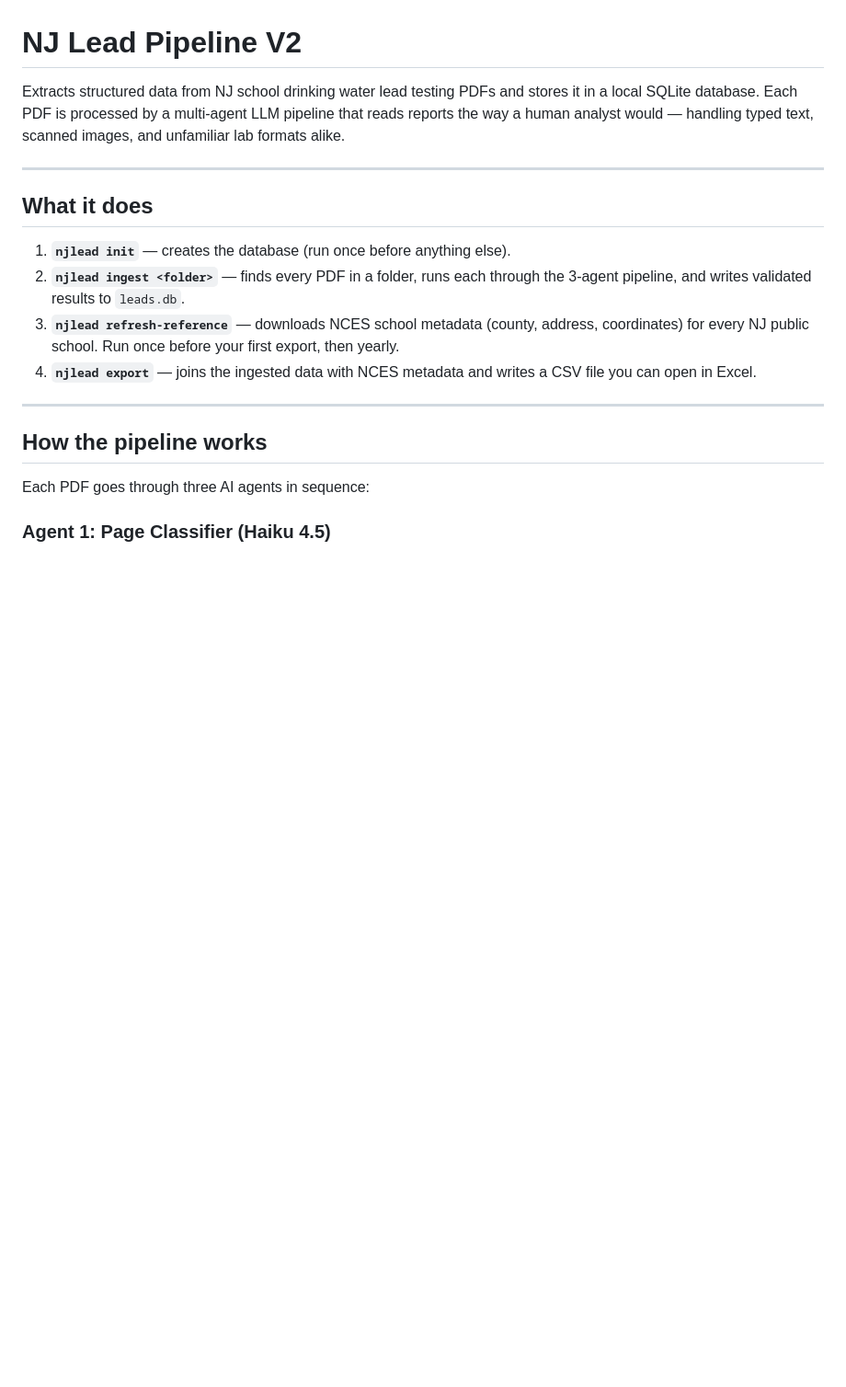
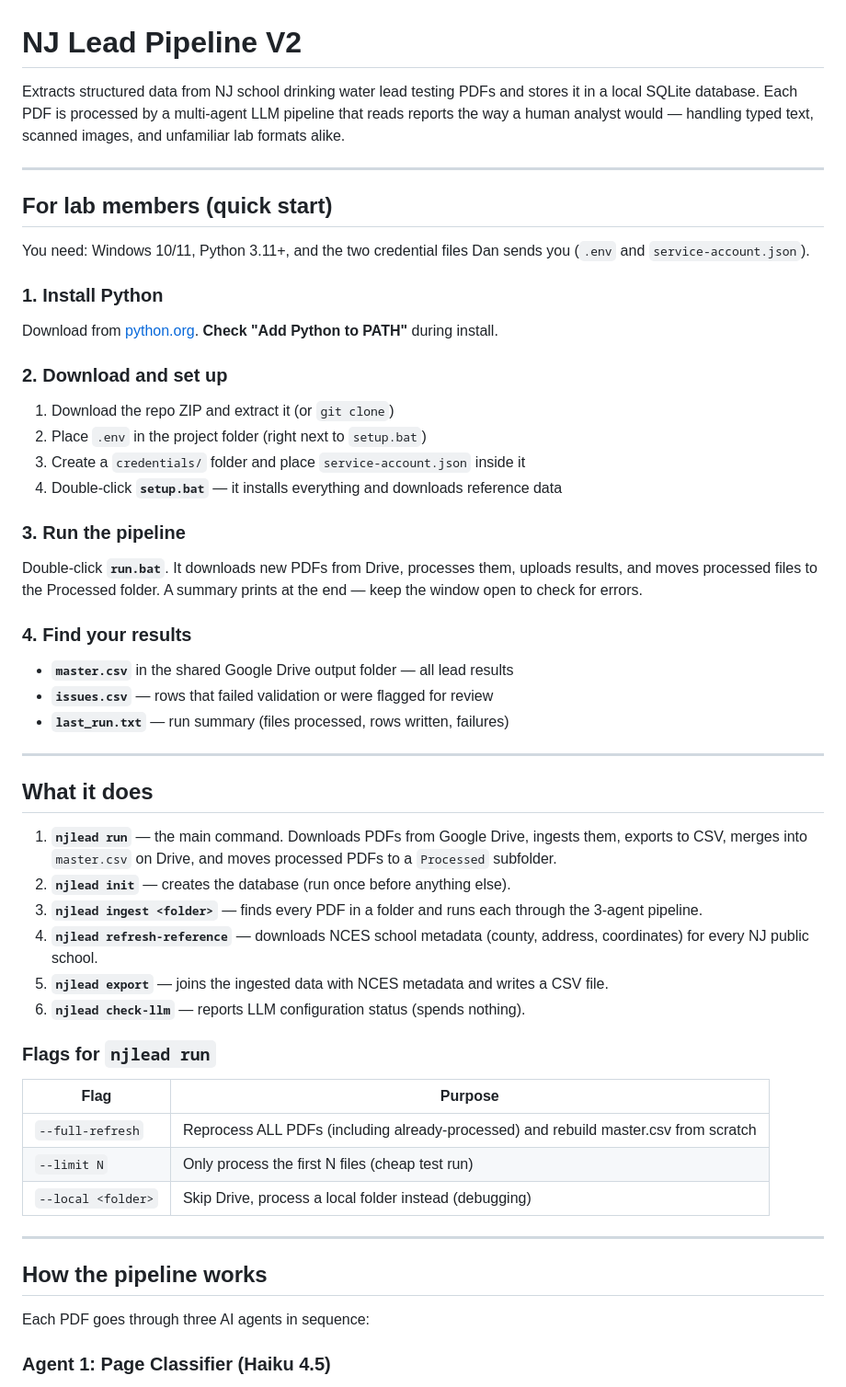
Before and after one commit to dvm45/nj-lead-pipeline-v2, a Markdown page: README.md, the part around one of its changes. Shown at 92% size. GitHub-like rendering; blank space fills up the shorter version.

```diff
--- a/README.md
+++ b/README.md
@@ -4,12 +4,49 @@ Extracts structured data from NJ school drinking water lead testing PDFs and sto
 
 ---
 
+## For lab members (quick start)
+
+You need: Windows 10/11, Python 3.11+, and the two credential files Dan sends you (`.env` and `service-account.json`).
+
+### 1. Install Python
+
+Download from [python.org](https://www.python.org/downloads/). **Check "Add Python to PATH"** during install.
+
+### 2. Download and set up
+
+1. Download the repo ZIP and extract it (or `git clone`)
+2. Place `.env` in the project folder (right next to `setup.bat`)
+3. Create a `credentials/` folder and place `service-account.json` inside it
+4. Double-click **`setup.bat`** — it installs everything and downloads reference data
+
+### 3. Run the pipeline
+
+Double-click **`run.bat`**. It downloads new PDFs from Drive, processes them, uploads results, and moves processed files to the Processed folder. A summary prints at the end — keep the window open to check for errors.
+
+### 4. Find your results
+
+- **`master.csv`** in the shared Google Drive output folder — all lead results
+- **`issues.csv`** — rows that failed validation or were flagged for review
+- **`last_run.txt`** — run summary (files processed, rows written, failures)
+
+---
+
 ## What it does
 
-1. **`njlead init`** — creates the database (run once before anything else).
-2. **`njlead ingest <folder>`** — finds every PDF in a folder, runs each through the 3-agent pipeline, and writes validated results to `leads.db`.
-3. **`njlead refresh-reference`** — downloads NCES school metadata (county, address, coordinates) for every NJ public school. Run once before your first export, then yearly.
-4. **`njlead export`** — joins the ingested data with NCES metadata and writes a CSV file you can open in Excel.
+1. **`njlead run`** — the main command. Downloads PDFs from Google Drive, ingests them, exports to CSV, merges into `master.csv` on Drive, and moves processed PDFs to a `Processed` subfolder.
+2. **`njlead init`** — creates the database (run once before anything else).
+3. **`njlead ingest <folder>`** — finds every PDF in a folder and runs each through the 3-agent pipeline.
+4. **`njlead refresh-reference`** — downloads NCES school metadata (county, address, coordinates) for every NJ public school.
+5. **`njlead export`** — joins the ingested data with NCES metadata and writes a CSV file.
+6. **`njlead check-llm`** — reports LLM configuration status (spends nothing).
+
+### Flags for `njlead run`
+
+| Flag | Purpose |
+|---|---|
+| `--full-refresh` | Reprocess ALL PDFs (including already-processed) and rebuild master.csv from scratch |
+| `--limit N` | Only process the first N files (cheap test run) |
+| `--local <folder>` | Skip Drive, process a local folder instead (debugging) |
 
 ---
 
```
Also changed, not shown: other parts of README.md (+43 -98 lines), CHANGELOG.md (added, +19 -0 lines), CLAUDE.md (added, +76 -0 lines).
